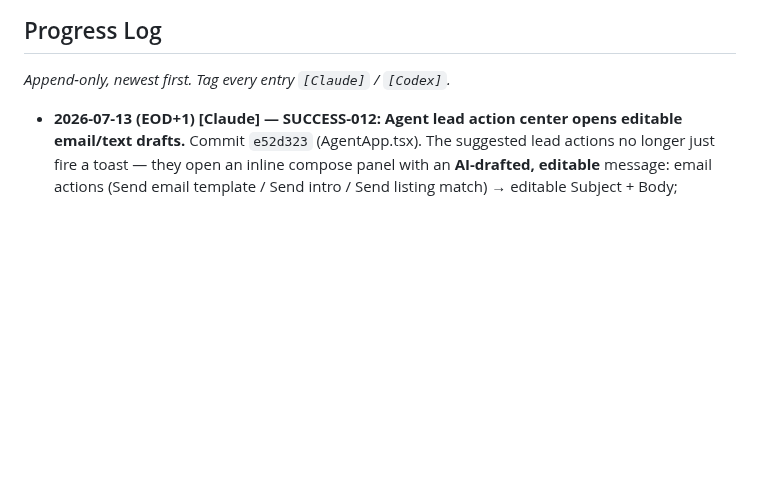
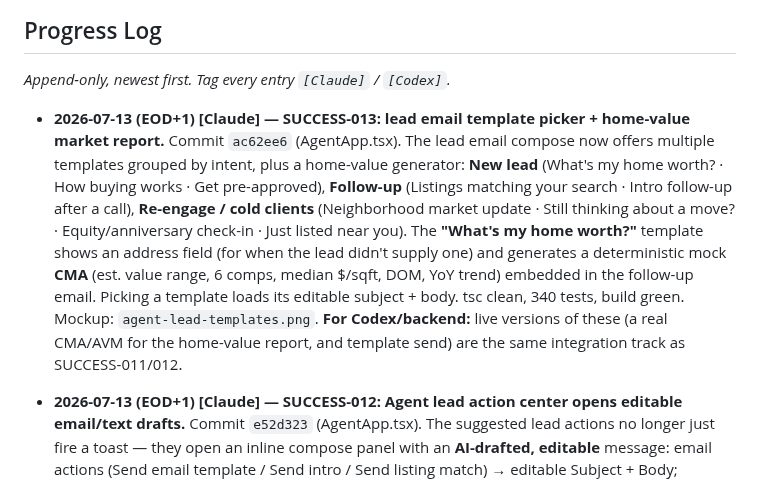
Before and after one commit to seanaustin1-rgb/restaurant-os, a Markdown page: docs/specs/brokerage-cockpit-handoff-to-codex.md, the part around the change. Rendered like a GitHub page; blank space fills up the shorter version.

Commit message:
docs(raven): SUCCESS-013 lead email templates + home-value report + mockup
Co-Authored-By: Claude Opus 4.8 <noreply@anthropic.com>
Claude-Session: https://claude.ai/code/session_01QSkWGwG9LdoBGmUaKry41v

```diff
--- a/docs/specs/brokerage-cockpit-handoff-to-codex.md
+++ b/docs/specs/brokerage-cockpit-handoff-to-codex.md
@@ -432,6 +432,17 @@ phantom diffs); gate on **tsc + vitest**.
 
 _Append-only, newest first. Tag every entry `[Claude]` / `[Codex]`._
 
+- **2026-07-13 (EOD+1) [Claude] — SUCCESS-013: lead email template picker + home-value market report.** Commit
+  `ac62ee6` (AgentApp.tsx). The lead email compose now offers multiple templates grouped by intent, plus a home-value
+  generator: **New lead** (What's my home worth? · How buying works · Get pre-approved), **Follow-up** (Listings matching
+  your search · Intro follow-up after a call), **Re-engage / cold clients** (Neighborhood market update · Still thinking
+  about a move? · Equity/anniversary check-in · Just listed near you). The **"What's my home worth?"** template shows an
+  address field (for when the lead didn't supply one) and generates a deterministic mock **CMA** (est. value range, 6
+  comps, median $/sqft, DOM, YoY trend) embedded in the follow-up email. Picking a template loads its editable subject +
+  body. tsc clean, 340 tests, build green. Mockup: `agent-lead-templates.png`.
+  **For Codex/backend:** live versions of these (a real CMA/AVM for the home-value report, and template send) are the
+  same integration track as SUCCESS-011/012.
+
 - **2026-07-13 (EOD+1) [Claude] — SUCCESS-012: Agent lead action center opens editable email/text drafts.** Commit
   `e52d323` (AgentApp.tsx). The suggested lead actions no longer just fire a toast — they open an inline compose panel
   with an **AI-drafted, editable** message: email actions (Send email template / Send intro / Send listing match) →
```
Also changed, not shown: docs/specs/mockups/agent-lead-templates.png (added).
